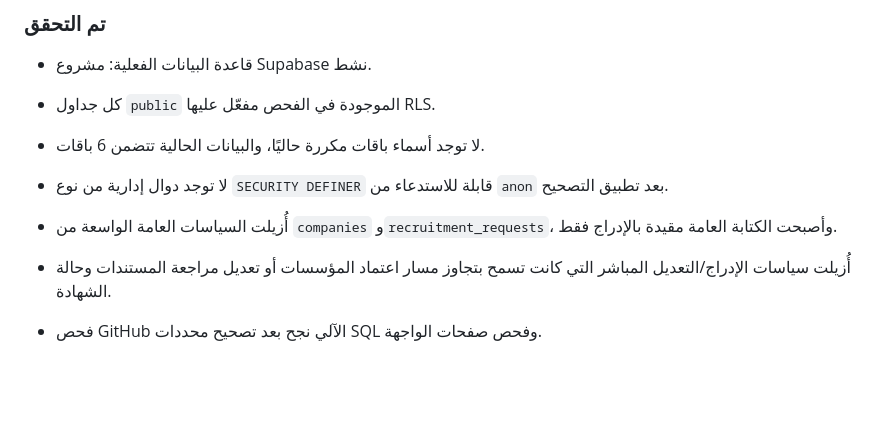
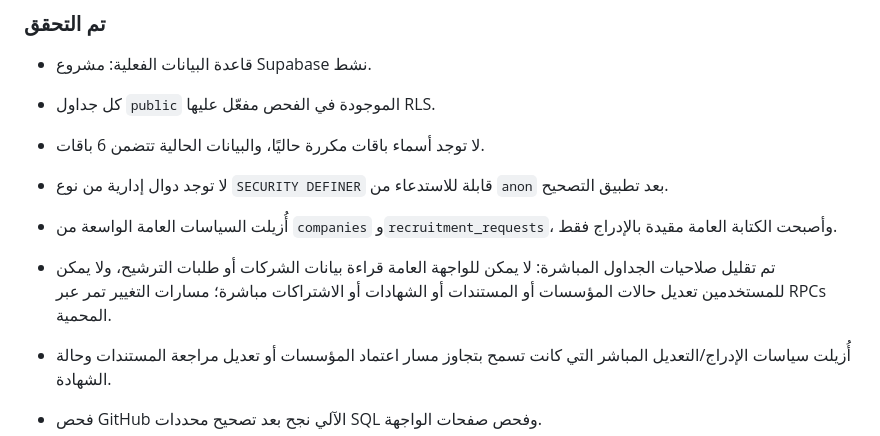
Before and after one commit to shahadatyofficial/shahadaty, a Markdown page: WORKFLOW_TEST_PLAN.md, the part around the change. GitHub-like rendering; blank space fills up the shorter version.

Commit message:
Record verified least-privilege table grants

```diff
--- a/WORKFLOW_TEST_PLAN.md
+++ b/WORKFLOW_TEST_PLAN.md
@@ -82,6 +82,7 @@
 - لا توجد أسماء باقات مكررة حاليًا، والبيانات الحالية تتضمن 6 باقات.
 - لا توجد دوال إدارية من نوع `SECURITY DEFINER` قابلة للاستدعاء من `anon` بعد تطبيق التصحيح.
 - أُزيلت السياسات العامة الواسعة من `companies` و`recruitment_requests`، وأصبحت الكتابة العامة مقيدة بالإدراج فقط.
+- تم تقليل صلاحيات الجداول المباشرة: لا يمكن للواجهة العامة قراءة بيانات الشركات أو طلبات الترشيح، ولا يمكن للمستخدمين تعديل حالات المؤسسات أو المستندات أو الشهادات أو الاشتراكات مباشرة؛ مسارات التغيير تمر عبر RPCs المحمية.
 - أُزيلت سياسات الإدراج/التعديل المباشر التي كانت تسمح بتجاوز مسار اعتماد المؤسسات أو تعديل مراجعة المستندات وحالة الشهادة.
 - فحص GitHub الآلي نجح بعد تصحيح محددات SQL وفحص صفحات الواجهة.
 - اختبار إصدار شهادة داخل معاملة مؤقتة ثم التراجع عنها نجح: حُفظ بريد الخريج، وزاد رصيد المؤسسة والاشتراك معًا، وسُجل النشاط؛ لم تبقَ بيانات الاختبار بعد `ROLLBACK`.
```
